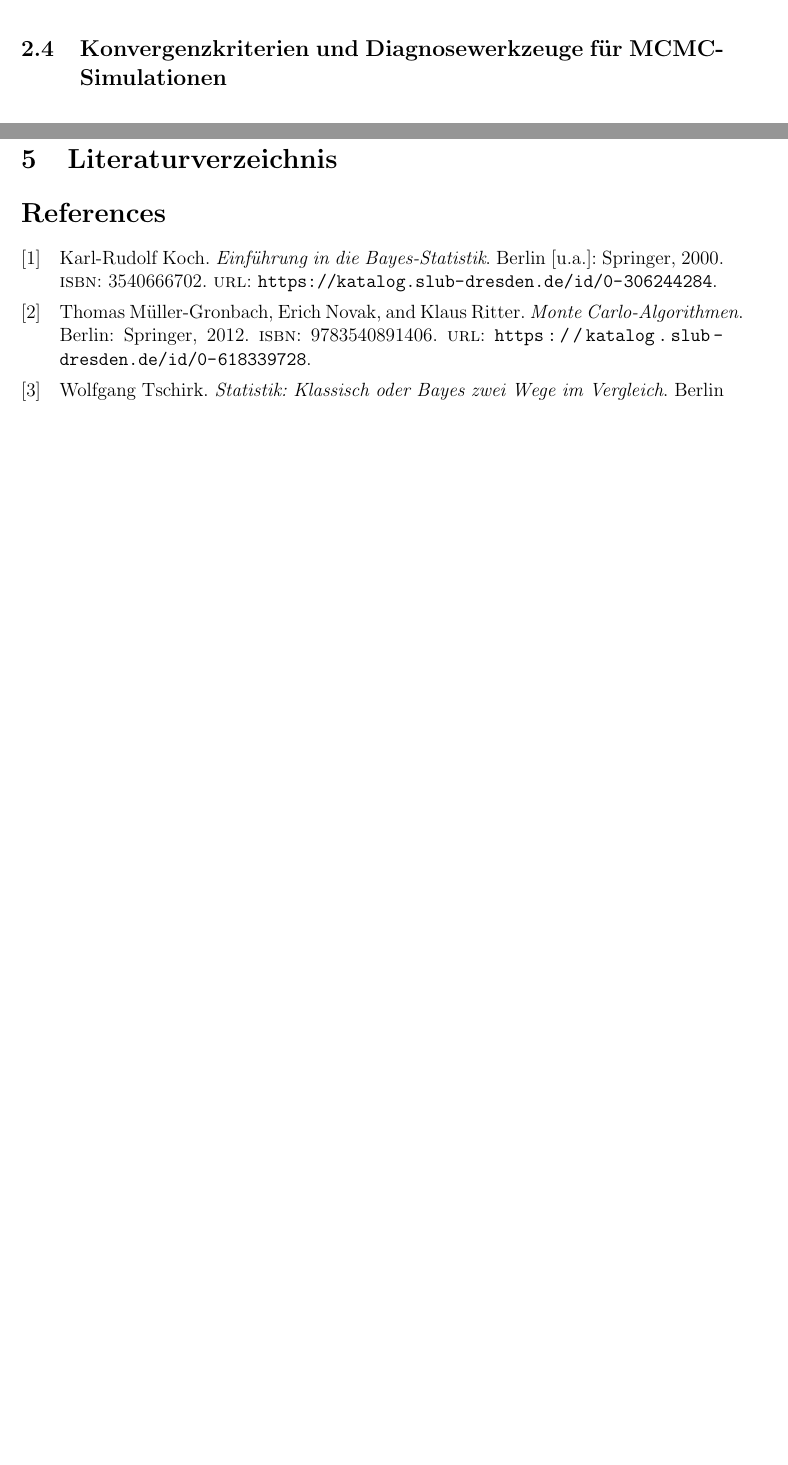
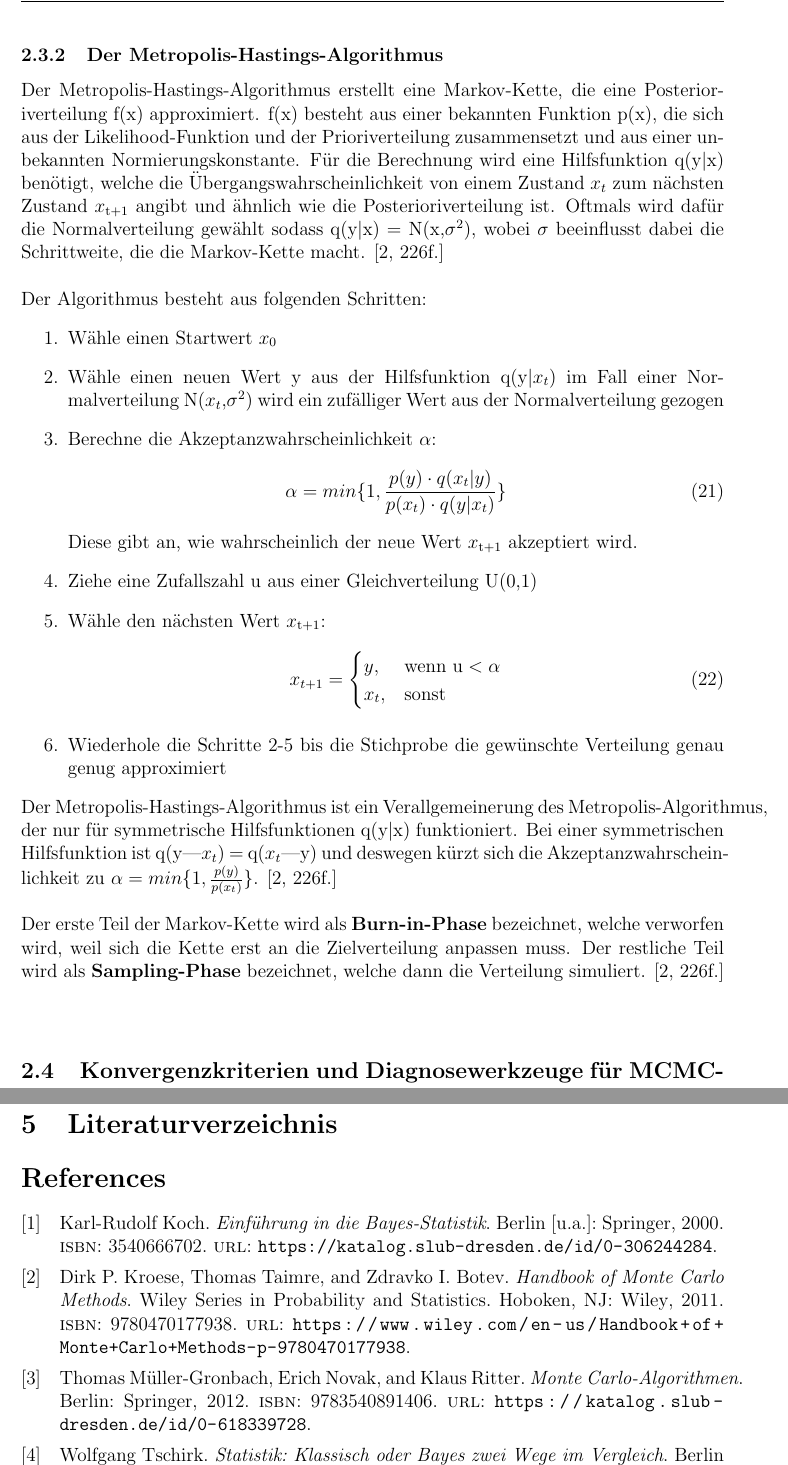
Before and after one commit to clemens29/Projektseminar-Bayes-MCMC, a LaTeX document (doc/Dokumentation.tex): two parts of pages 10 and 17 of 18, joined at a grey line, cut at the place of the change, the shorter picture padded with empty space. Compiled offline with pdfLaTeX.

Commit message:
explanation Metropolis-Hasting

```diff
--- a/doc/Dokumentation.tex
+++ b/doc/Dokumentation.tex
@@ -263,6 +263,31 @@ Die MCMC-Methoden nutzen die Monte Carlo-Methoden, um eine Markov-Kette zu simul
 Im folgenden wird der Metropolis-Hastings-Algorithmus erläutert, der eine der bekanntesten MCMC-Methoden ist.
 \newpage
 
+\subsubsection{Der Metropolis-Hastings-Algorithmus}
+Der Metropolis-Hastings-Algorithmus erstellt eine Markov-Kette, die eine Posterioriverteilung f(x) approximiert. f(x) besteht aus einer bekannten Funktion p(x), die sich aus der Likelihood-Funktion und der Prioriverteilung zusammensetzt und aus einer unbekannten Normierungskonstante. Für die Berechnung wird eine Hilfsfunktion q(y$|$x) benötigt, welche die Übergangswahrscheinlichkeit von einem Zustand $x_t$ zum nächsten Zustand $x_{\text{t+1}}$ angibt und ähnlich wie die Posterioriverteilung ist. Oftmals wird dafür die Normalverteilung gewählt sodass q(y$|$x) = N(x,$\sigma^2$), wobei $\sigma$ beeinflusst dabei die Schrittweite, die die Markov-Kette macht. \parencite[226f.]{HandbookMonteCarloMethods} \\\\
+Der Algorithmus besteht aus folgenden Schritten:
+\begin{enumerate}
+  \item Wähle einen Startwert $x_0$
+  \item Wähle einen neuen Wert y aus der Hilfsfunktion q(y$|x_t$) im Fall einer Normalverteilung N($x_t$,$\sigma^2$) wird ein zufälliger Wert aus der Normalverteilung gezogen
+  \item Berechne die Akzeptanzwahrscheinlichkeit $\alpha$:
+  \begin{equation}
+    \alpha = min{\{1,\frac{p(y) \cdot q(x_t|y)}{p(x_t) \cdot q(y|x_t)}\}}
+  \end{equation}
+  Diese gibt an, wie wahrscheinlich der neue Wert $x_{\text{t+1}}$ akzeptiert wird.
+  \item Ziehe eine Zufallszahl u aus einer Gleichverteilung U(0,1)
+  \item Wähle den nächsten Wert $x_{\text{t+1}}$:
+  \begin{equation}
+    x_{t+1} =
+    \begin{cases}
+      y, & \text{wenn u}< \alpha \\
+      x_t, & \text{sonst}
+    \end{cases}
+  \end{equation}
+  \item Wiederhole die Schritte 2-5 bis die Stichprobe die gewünschte Verteilung genau genug approximiert
+\end{enumerate}
+Der Metropolis-Hastings-Algorithmus ist ein Verallgemeinerung des Metropolis-Algorithmus, der nur für symmetrische Hilfsfunktionen q(y$|$x) funktioniert. Bei einer symmetrischen Hilfsfunktion ist q(y|$x_t$) = q($x_t$|y) und deswegen kürzt sich die Akzeptanzwahrscheinlichkeit zu $\alpha = min{\{1,\frac{p(y)}{p(x_t)}\}}$. \parencite[226f.]{HandbookMonteCarloMethods} \\\\
+Der erste Teil der Markov-Kette wird als \textbf{Burn-in-Phase} bezeichnet, welche verworfen wird, weil sich die Kette erst an die Zielverteilung anpassen muss. Der restliche Teil wird als \textbf{Sampling-Phase} bezeichnet, welche dann die Verteilung simuliert. \parencite[226f.]{HandbookMonteCarloMethods} \\\\
+
 \subsection{Konvergenzkriterien und Diagnosewerkzeuge für MCMC-Simulationen}
 \newpage
 
```
Also changed, not shown: doc/bibliography.bib (+13 -0 lines), doc/Dokumentation.pdf.
